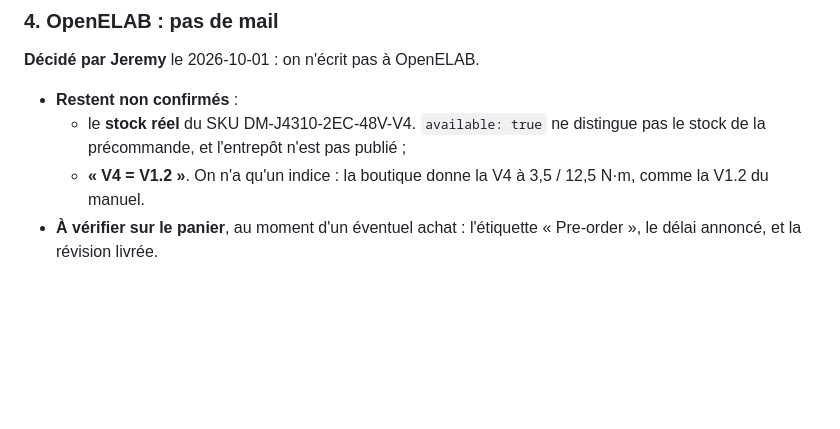
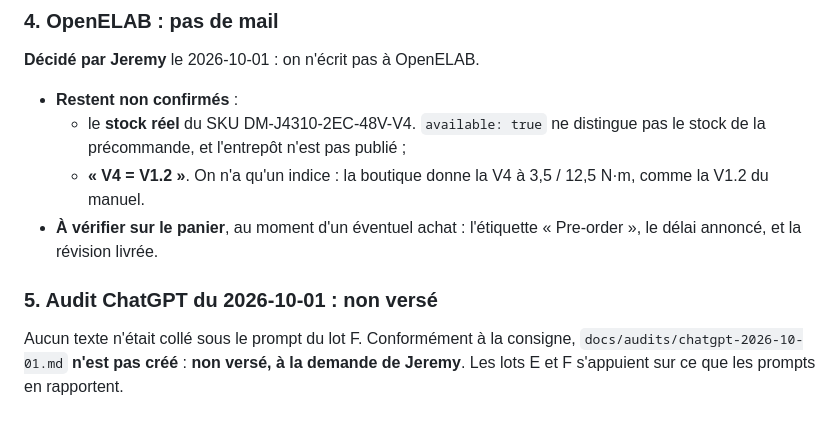
Before and after one commit to sodigitaljeremy/YXOR, a Markdown page: journal/2026-10-01.md, the part around the change. Rendered like a GitHub page; blank space fills up the shorter version.

Commit message:
Journal : audit ChatGPT du 01-10 non versé (aucun texte fourni), à la demande de Jeremy
Co-Authored-By: Claude Opus 5.5 <noreply@anthropic.com>

```diff
--- a/journal/2026-10-01.md
+++ b/journal/2026-10-01.md
@@ -452,3 +452,10 @@ iphone (safari) et mon pcportable (google) ».
     3,5 / 12,5 N·m, comme la V1.2 du manuel.
 - **À vérifier sur le panier**, au moment d'un éventuel achat :
   l'étiquette « Pre-order », le délai annoncé, et la révision livrée.
+
+### 5. Audit ChatGPT du 2026-10-01 : non versé
+
+Aucun texte n'était collé sous le prompt du lot F. Conformément à la
+consigne, `docs/audits/chatgpt-2026-10-01.md` **n'est pas créé** :
+**non versé, à la demande de Jeremy**. Les lots E et F s'appuient sur ce
+que les prompts en rapportent.
```
